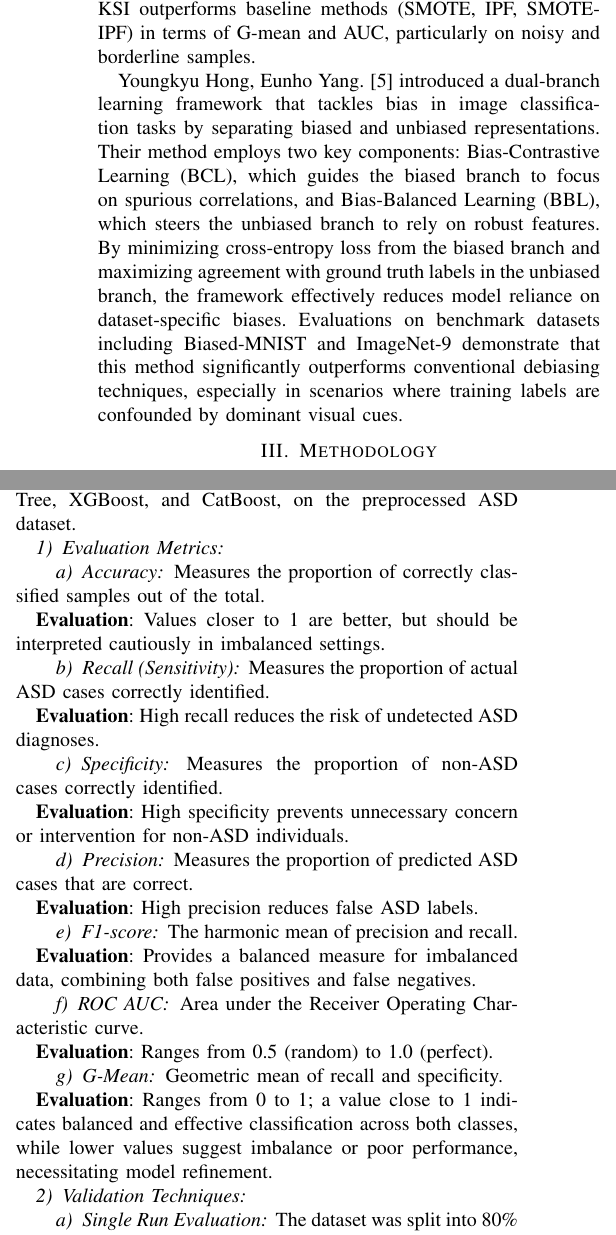
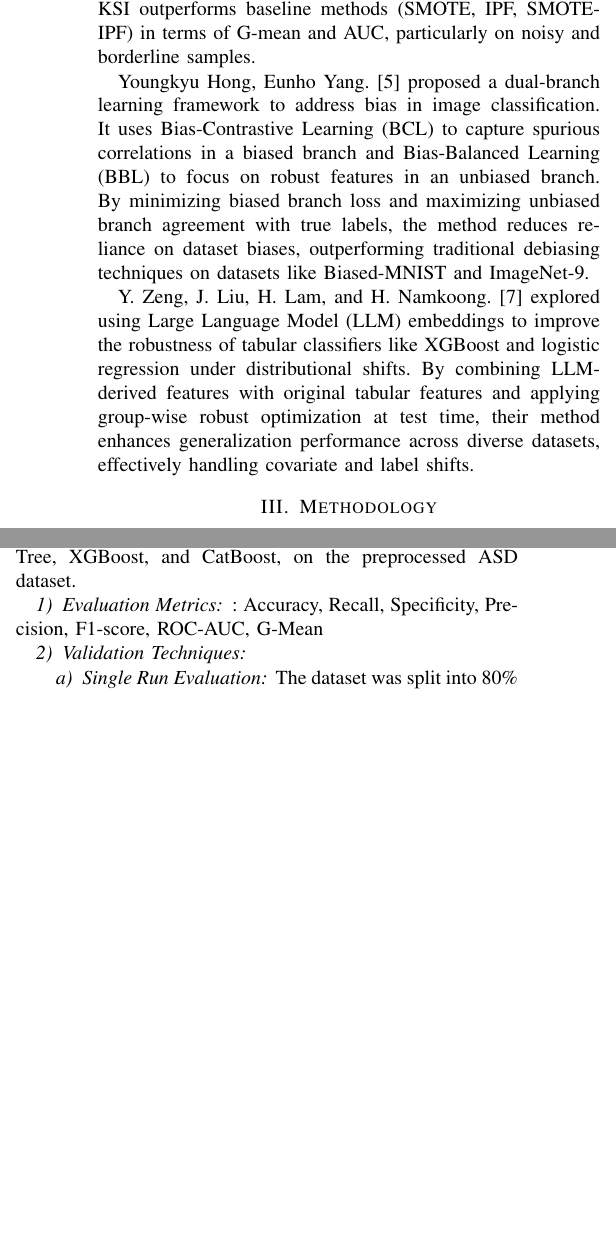
Before and after one commit to NguyenVanQThanh/1601_DevelopmentalAssignmentViaLLM, a LaTeX paper (Paper/BichHao/main.tex): two parts of the columns of pages 2 and 5 of 10 before the commit and two parts of the columns of pages 2 and 4 of 9 after it, joined at a grey line, cut so that both start at the same text, the shorter picture padded with empty space. Compiled offline with pdfLaTeX.

Commit message:
paper Hao

```diff
--- a/Paper/BichHao/main.tex
+++ b/Paper/BichHao/main.tex
@@ -75,9 +73,9 @@ José A. Sáez, Julián Luengo, Jerzy Stefanowski, Francisco Herrera ~\cite{b2}
 
 B. D. Hung, V. V. Thoa, and X. T. Dang.~\cite{b4} introduced KSI, a novel hybrid method that combines clustering with SMOTE and iterative noise filtering (IPF) to enhance classification performance on imbalanced datasets. While traditional SMOTE and SMOTE-IPF approaches are commonly used for over-sampling minority classes, they often generate noisy or overlapping samples, reducing classification accuracy. KSI addresses this by using k-means clustering to identify local distributions where minority instances may dominate or be sparse. Synthetic samples are only generated in regions where local minority density is low, followed by IPF to remove noise. Experiments on multiple UCI datasets demonstrated that KSI outperforms baseline methods (SMOTE, IPF, SMOTE-IPF) in terms of G-mean and AUC, particularly on noisy and borderline samples.
 
-Youngkyu Hong, Eunho Yang.~\cite{b5} introduced a dual-branch learning framework that tackles bias in image classification tasks by separating biased and unbiased representations. Their method employs two key components: Bias-Contrastive Learning (BCL), which guides the biased branch to focus on spurious correlations, and Bias-Balanced Learning (BBL), which steers the unbiased branch to rely on robust features. By minimizing cross-entropy loss from the biased branch and maximizing agreement with ground truth labels in the unbiased branch, the framework effectively reduces model reliance on dataset-specific biases. Evaluations on benchmark datasets including Biased-MNIST and ImageNet-9 demonstrate that this method significantly outperforms conventional debiasing techniques, especially in scenarios where training labels are confounded by dominant visual cues.
+Youngkyu Hong, Eunho Yang.~\cite{b5} proposed a dual-branch learning framework to address bias in image classification. It uses Bias-Contrastive Learning (BCL) to capture spurious correlations in a biased branch and Bias-Balanced Learning (BBL) to focus on robust features in an unbiased branch. By minimizing biased branch loss and maximizing unbiased branch agreement with true labels, the method reduces reliance on dataset biases, outperforming traditional debiasing techniques on datasets like Biased-MNIST and ImageNet-9.
 
-% Y. Zeng, J. Liu, H. Lam, and H. Namkoong.~\cite{b7} investigated the use of Large Language Model (LLM) embeddings to enhance the robustness of tabular classifiers under distributional shifts. Their method integrates LLM-derived feature representations with original tabular features and applies group-wise robust optimization at test time to adapt to both covariate (X) and label (Y) shifts. The study shows that this approach improves the generalization performance of traditional classifiers such as XGBoost and logistic regression across diverse datasets. The results emphasize the potential of LLM embeddings as transferable features for tabular classification tasks under domain shift scenarios.
+Y. Zeng, J. Liu, H. Lam, and H. Namkoong.~\cite{b7} explored using Large Language Model (LLM) embeddings to improve the robustness of tabular classifiers like XGBoost and logistic regression under distributional shifts. By combining LLM-derived features with original tabular features and applying group-wise robust optimization at test time, their method enhances generalization performance across diverse datasets, effectively handling covariate and label shifts.
 
 \section{Methodology}
 \subsection{Dataset Description}
@@ -235,49 +226,7 @@ b, Enhancing Feature Bias Impact with OLA
 
 This section defines the evaluation metrics and validation techniques used to assess the performance of the proposed Overall Local Accuracy (OLA) model, alongside Decision Tree, XGBoost, and CatBoost, on the preprocessed ASD dataset.
 
-\subsubsection{Evaluation Metrics}
-
-\paragraph{Accuracy}
-
-Measures the proportion of correctly classified samples out of the total.
-
-\textbf{Evaluation}: Values closer to 1 are better, but should be interpreted cautiously in imbalanced settings.
-
-\paragraph{Recall (Sensitivity)}
-
-Measures the proportion of actual ASD cases correctly identified.
-
-\textbf{Evaluation}: High recall reduces the risk of undetected ASD diagnoses.
-
-\paragraph{Specificity}
-
-Measures the proportion of non-ASD cases correctly identified.
-
-\textbf{Evaluation}: High specificity prevents unnecessary concern or intervention for non-ASD individuals.
-
-\paragraph{Precision}
-
-Measures the proportion of predicted ASD cases that are correct.
-
-\textbf{Evaluation}: High precision reduces false ASD labels.
-
-\paragraph{F1-score}
-
-The harmonic mean of precision and recall.
-
-\textbf{Evaluation}: Provides a balanced measure for imbalanced data, combining both false positives and false negatives.
-
-\paragraph{ROC AUC}
-
-Area under the Receiver Operating Characteristic curve.
-
-\textbf{Evaluation}: Ranges from 0.5 (random) to 1.0 (perfect).
-
-\paragraph{G-Mean}
-
-Geometric mean of recall and specificity.
-
-\textbf{Evaluation}: Ranges from 0 to 1; a value close to 1 indicates balanced and effective classification across both classes, while lower values suggest imbalance or poor performance, necessitating model refinement.
+\subsubsection{Evaluation Metrics}: Accuracy, Recall, Specificity, Precision, F1-score, ROC-AUC, G-Mean
 
 \subsubsection{Validation Techniques}
 
```
Also changed, not shown: Paper/BichHao/BlindReview.pdf (added), Paper/BichHao/main.bbl (deleted), Paper/BichHao/main.pdf, Paper/BichHao/main.tex (80 more changed lines), 4 other files.
